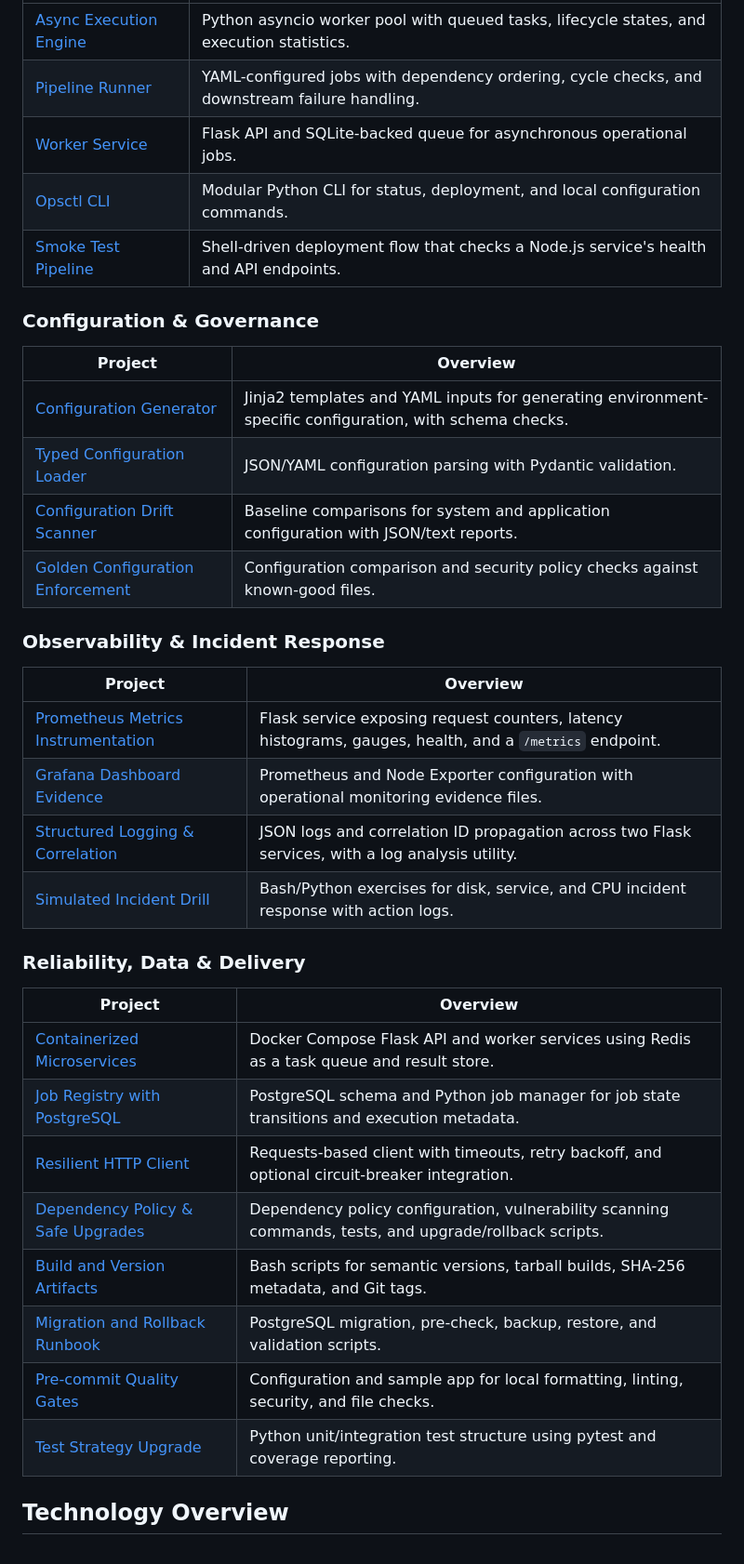
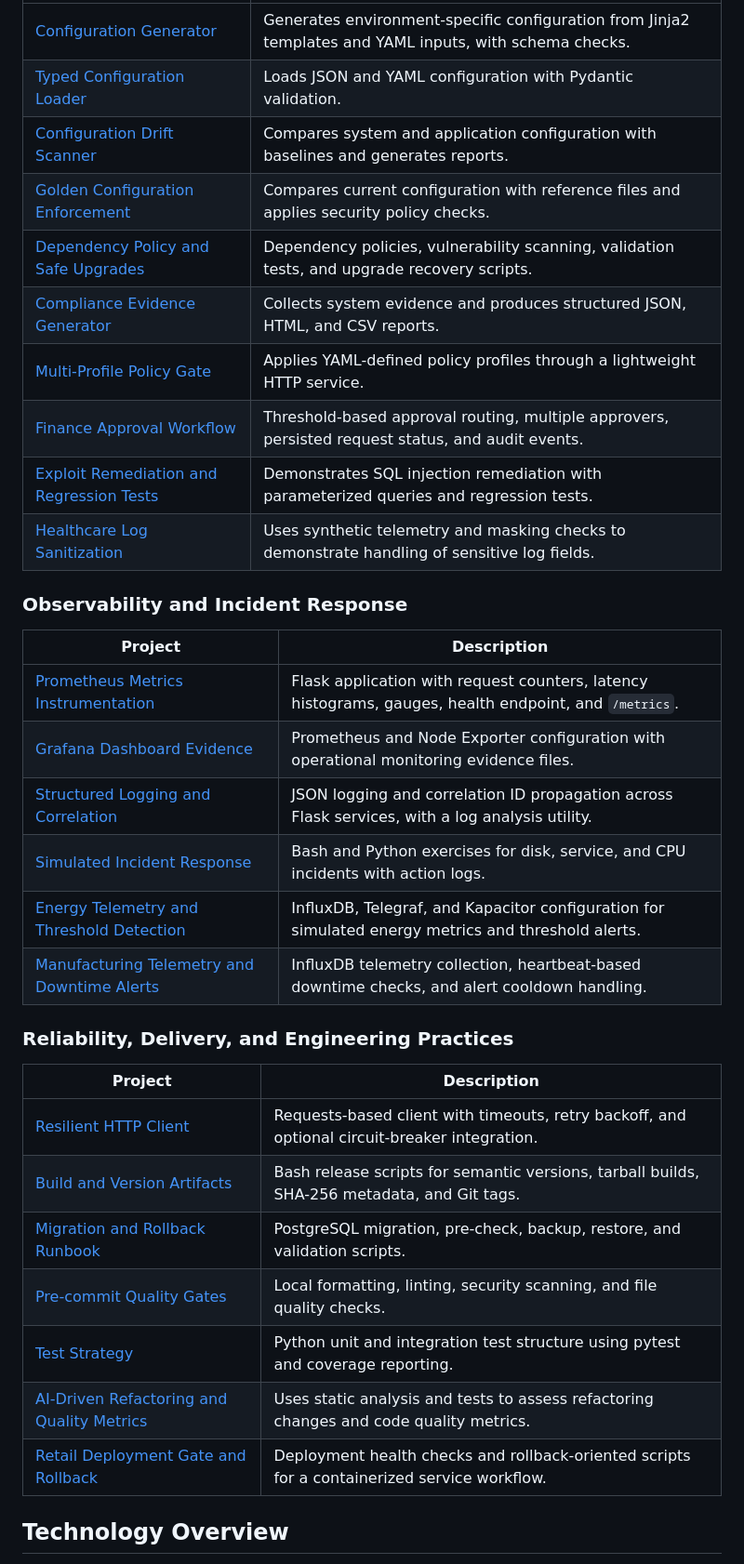
Before and after one commit to maazsheikh039/aiops-cloud-automation-suite, a Markdown page: README.md, the part around one of its changes. Shown at 93% size. Drawn GitHub-style.

```diff
--- a/README.md
+++ b/README.md
@@ -44,40 +43,37 @@ A collection of focused projects for automating and operating cloud and platform
 |---|---|
-| [Async Execution Engine](async-execution-engine/) | Python asyncio worker pool with queued tasks, lifecycle states, and execution statistics. |
-| [Pipeline Runner](pipeline-runner/) | YAML-configured jobs with dependency ordering, cycle checks, and downstream failure handling. |
-| [Worker Service](worker-service/) | Flask API and SQLite-backed queue for asynchronous operational jobs. |
-| [Opsctl CLI](opsctl-core/) | Modular Python CLI for status, deployment, and local configuration commands. |
-| [Smoke Test Pipeline](smoke-test-pipeline/) | Shell-driven deployment flow that checks a Node.js service's health and API endpoints. |
+| [Configuration Generator](config-generator/) | Generates environment-specific configuration from Jinja2 templates and YAML inputs, with schema checks. |
+| [Typed Configuration Loader](typed-config-loader/) | Loads JSON and YAML configuration with Pydantic validation. |
+| [Configuration Drift Scanner](config-drift-scanner/) | Compares system and application configuration with baselines and generates reports. |
+| [Golden Configuration Enforcement](golden-config-enforcement/) | Compares current configuration with reference files and applies security policy checks. |
+| [Dependency Policy and Safe Upgrades](dependency-policy-upgrades/) | Dependency policies, vulnerability scanning, validation tests, and upgrade recovery scripts. |
+| [Compliance Evidence Generator](compliance-lab/) | Collects system evidence and produces structured JSON, HTML, and CSV reports. |
+| [Multi-Profile Policy Gate](policy-gate-lab/) | Applies YAML-defined policy profiles through a lightweight HTTP service. |
+| [Finance Approval Workflow](finance-approval-lab/approval-system/) | Threshold-based approval routing, multiple approvers, persisted request status, and audit events. |
+| [Exploit Remediation and Regression Tests](exploit-fix-test/) | Demonstrates SQL injection remediation with parameterized queries and regression tests. |
+| [Healthcare Log Sanitization](healthcare-logging-lab/) | Uses synthetic telemetry and masking checks to demonstrate handling of sensitive log fields. |
 
-### Configuration & Governance
+### Observability and Incident Response
 
-| Project | Overview |
+| Project | Description |
 |---|---|
-| [Configuration Generator](config-generator/) | Jinja2 templates and YAML inputs for generating environment-specific configuration, with schema checks. |
-| [Typed Configuration Loader](typed-config-loader/) | JSON/YAML configuration parsing with Pydantic validation. |
-| [Configuration Drift Scanner](config-drift-scanner/) | Baseline comparisons for system and application configuration with JSON/text reports. |
-| [Golden Configuration Enforcement](golden-config-enforcement/) | Configuration comparison and security policy checks against known-good files. |
+| [Prometheus Metrics Instrumentation](prometheus-metrics-instrumentation/) | Flask application with request counters, latency histograms, gauges, health endpoint, and `/metrics`. |
+| [Grafana Dashboard Evidence](grafana-dashboard-evidence/) | Prometheus and Node Exporter configuration with operational monitoring evidence files. |
+| [Structured Logging and Correlation](structured-logging-correlation/) | JSON logging and correlation ID propagation across Flask services, with a log analysis utility. |
+| [Simulated Incident Response](simulated-incident-drill/) | Bash and Python exercises for disk, service, and CPU incidents with action logs. |
+| [Energy Telemetry and Threshold Detection](energy-pack-lab/energy-pack-lab/) | InfluxDB, Telegraf, and Kapacitor configuration for simulated energy metrics and threshold alerts. |
+| [Manufacturing Telemetry and Downtime Alerts](manufacturing-monitor/) | InfluxDB telemetry collection, heartbeat-based downtime checks, and alert cooldown handling. |
 
-### Observability & Incident Response
+### Reliability, Delivery, and Engineering Practices
 
-| Project | Overview |
+| Project | Description |
 |---|---|
-| [Prometheus Metrics Instrumentation](prometheus-metrics-instrumentation/) | Flask service exposing request counters, latency histograms, gauges, health, and a `/metrics` endpoint. |
-| [Grafana Dashboard Evidence](grafana-dashboard-evidence/) | Prometheus and Node Exporter configuration with operational monitoring evidence files. |
-| [Structured Logging & Correlation](structured-logging-correlation/) | JSON logs and correlation ID propagation across two Flask services, with a log analysis utility. |
-| [Simulated Incident Drill](simulated-incident-drill/) | Bash/Python exercises for disk, service, and CPU incident response with action logs. |
-
-### Reliability, Data & Delivery
-
-| Project | Overview |
-|---|---|
-| [Containerized Microservices](containerize-microservices/) | Docker Compose Flask API and worker services using Redis as a task queue and result store. |
-| [Job Registry with PostgreSQL](job-registry-postgresql/) | PostgreSQL schema and Python job manager for job state transitions and execution metadata. |
 | [Resilient HTTP Client](resilient-http-client/) | Requests-based client with timeouts, retry backoff, and optional circuit-breaker integration. |
-| [Dependency Policy & Safe Upgrades](dependency-policy-upgrades/) | Dependency policy configuration, vulnerability scanning commands, tests, and upgrade/rollback scripts. |
-| [Build and Version Artifacts](build-version-artifacts/) | Bash scripts for semantic versions, tarball builds, SHA-256 metadata, and Git tags. |
+| [Build and Version Artifacts](build-version-artifacts/) | Bash release scripts for semantic versions, tarball builds, SHA-256 metadata, and Git tags. |
 | [Migration and Rollback Runbook](migration-rollback-runbook/) | PostgreSQL migration, pre-check, backup, restore, and validation scripts. |
-| [Pre-commit Quality Gates](pre-commit-quality-gate/) | Configuration and sample app for local formatting, linting, security, and file checks. |
-| [Test Strategy Upgrade](test-strategy-upgrade/) | Python unit/integration test structure using pytest and coverage reporting. |
+| [Pre-commit Quality Gates](pre-commit-quality-gate/) | Local formatting, linting, security scanning, and file quality checks. |
+| [Test Strategy](test-strategy-upgrade/) | Python unit and integration test structure using pytest and coverage reporting. |
+| [AI-Driven Refactoring and Quality Metrics](ai-refactor-lab/) | Uses static analysis and tests to assess refactoring changes and code quality metrics. |
+| [Retail Deployment Gate and Rollback](retail-deployment-lab/) | Deployment health checks and rollback-oriented scripts for a containerized service workflow. |
 
 ## Technology Overview
 
```
Also changed, not shown: other parts of README.md (+39 -68 lines).
